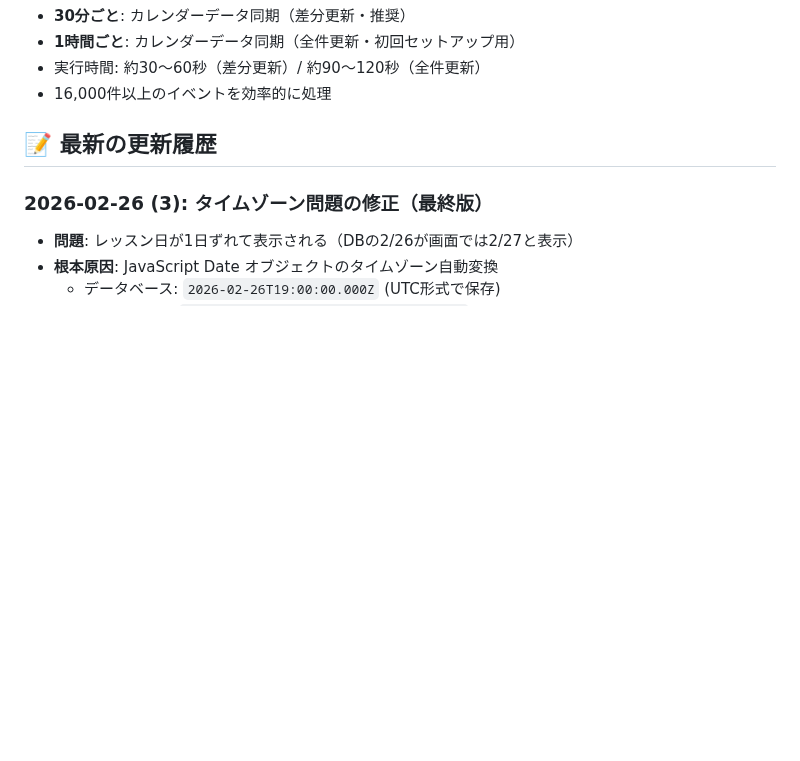
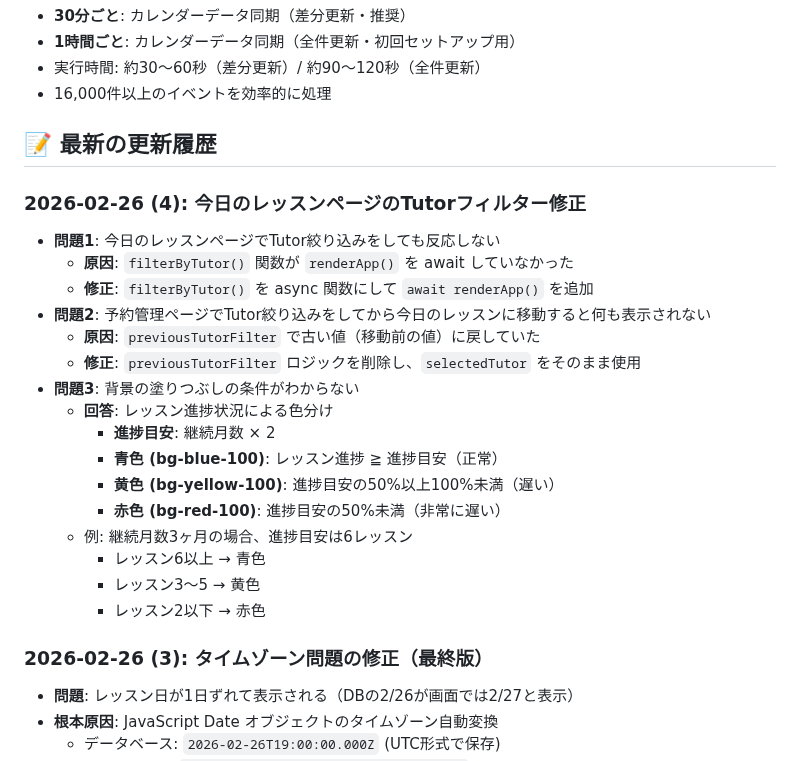
Before and after one commit to kyo10310415/wannav-student-management, a Markdown page: README.md, the part around the change. GitHub-like rendering; blank space fills up the shorter version.

Commit message:
Update README with tutor filter fix and progress color explanation

```diff
--- a/README.md
+++ b/README.md
@@ -419,6 +419,24 @@ npm run dev
 
 ## 📝 最新の更新履歴
 
+### 2026-02-26 (4): 今日のレッスンページのTutorフィルター修正
+- **問題1**: 今日のレッスンページでTutor絞り込みをしても反応しない
+  - **原因**: `filterByTutor()` 関数が `renderApp()` を await していなかった
+  - **修正**: `filterByTutor()` を async 関数にして `await renderApp()` を追加
+- **問題2**: 予約管理ページでTutor絞り込みをしてから今日のレッスンに移動すると何も表示されない
+  - **原因**: `previousTutorFilter` で古い値（移動前の値）に戻していた
+  - **修正**: `previousTutorFilter` ロジックを削除し、`selectedTutor` をそのまま使用
+- **問題3**: 背景の塗りつぶしの条件がわからない
+  - **回答**: レッスン進捗状況による色分け
+    - **進捗目安**: 継続月数 × 2
+    - **青色 (bg-blue-100)**: レッスン進捗 ≧ 進捗目安（正常）
+    - **黄色 (bg-yellow-100)**: 進捗目安の50%以上100%未満（遅い）
+    - **赤色 (bg-red-100)**: 進捗目安の50%未満（非常に遅い）
+  - 例: 継続月数3ヶ月の場合、進捗目安は6レッスン
+    - レッスン6以上 → 青色
+    - レッスン3～5 → 黄色
+    - レッスン2以下 → 赤色
+
 ### 2026-02-26 (3): タイムゾーン問題の修正（最終版）
 - **問題**: レッスン日が1日ずれて表示される（DBの2/26が画面では2/27と表示）
 - **根本原因**: JavaScript Date オブジェクトのタイムゾーン自動変換
```
